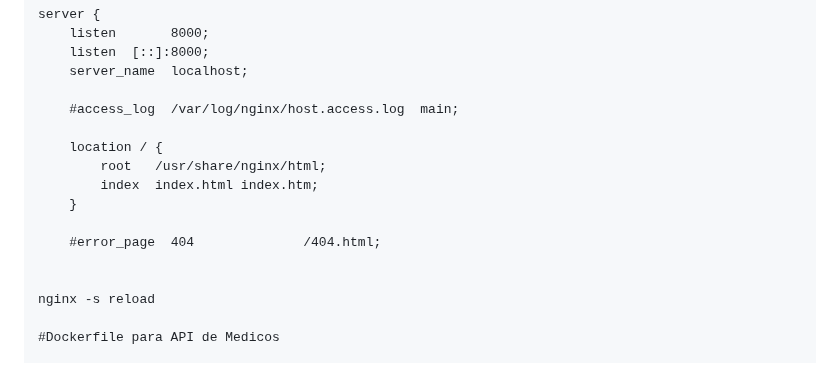
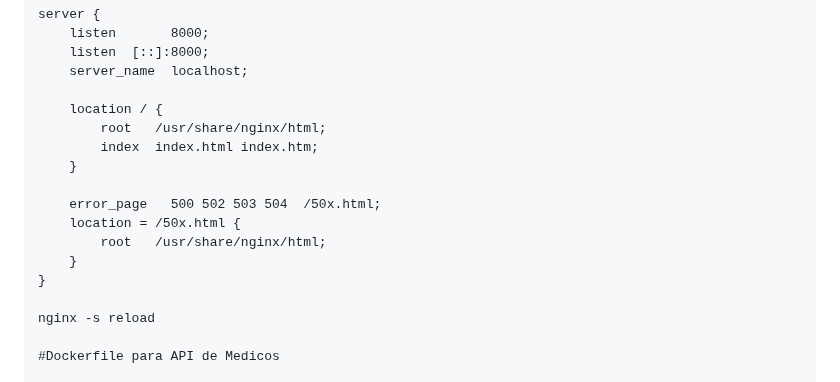
Before and after one commit to bladimirAlfer/api-proyecto, a Markdown page: README.md, the part around the change. Drawn GitHub-style.

```diff
--- a/README.md
+++ b/README.md
@@ -33,15 +33,16 @@ server {
     listen  [::]:8000;
     server_name  localhost;
 
-    #access_log  /var/log/nginx/host.access.log  main;
-
     location / {
         root   /usr/share/nginx/html;
         index  index.html index.htm;
     }
 
-    #error_page  404              /404.html;
-
+    error_page   500 502 503 504  /50x.html;
+    location = /50x.html {
+        root   /usr/share/nginx/html;
+    }
+}
 
 nginx -s reload
 
```
